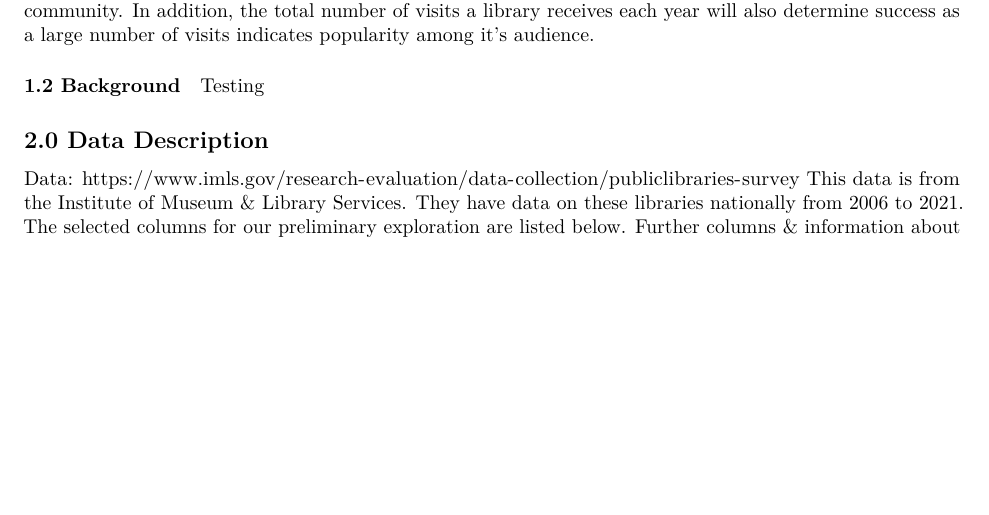
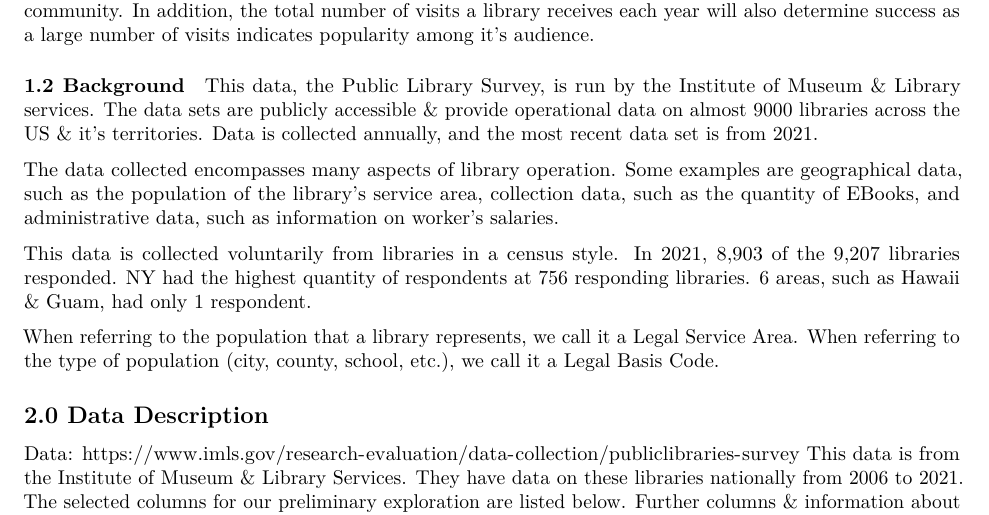
Before and after one commit to lizedminster/R-Analysis-Project, an R Markdown document (milestone2.Rmd): part of page 1 of 3, cut so that both start at the same text, the shorter picture padded with empty space. Rendered offline with R 4.5, knitr and Pandoc, then LaTeX, with nearby package versions.

Commit message:
Background added
This background includes:
1. information on the survey
2. some definitions
3. response rates

```diff
--- a/milestone2.Rmd
+++ b/milestone2.Rmd
@@ -34,9 +34,13 @@ A library's success will be based on a combination of factors such as total inve
 
 #### 1.2 Background
 
- Testing
+ This data, the Public Library Survey, is run by the Institute of Museum & Library services. The data sets are publicly accessible & provide operational data on almost 9000 libraries across the US & it's territories. Data is collected annually, and the most recent data set is from 2021.
 
+ The data collected encompasses many aspects of library operation. Some examples are geographical data, such as the population of the library's service area, collection data, such as the quantity of EBooks, and administrative data, such as information on worker's salaries.
 
+ This data is collected voluntarily from libraries in a census style. In 2021, 8,903 of the 9,207 libraries responded. NY had the highest quantity of respondents at 756 responding libraries. 6 areas, such as Hawaii & Guam, had only 1 respondent.
+
+ When referring to the population that a library represents, we call it a Legal Service Area. When referring to the type of population (city, county, school, etc.), we call it a Legal Basis Code.
 
 
 ## 2.0 Data Description
```
